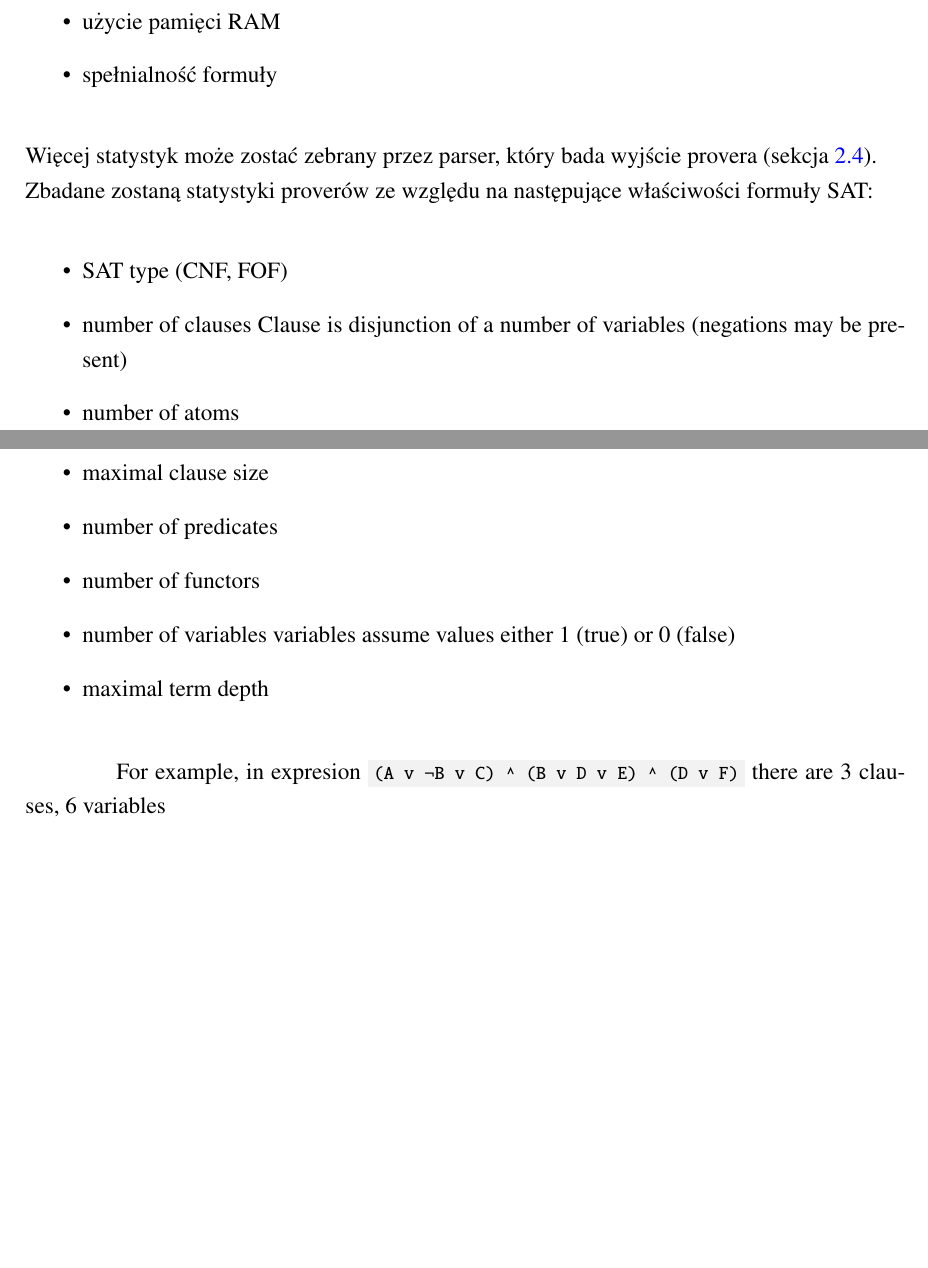
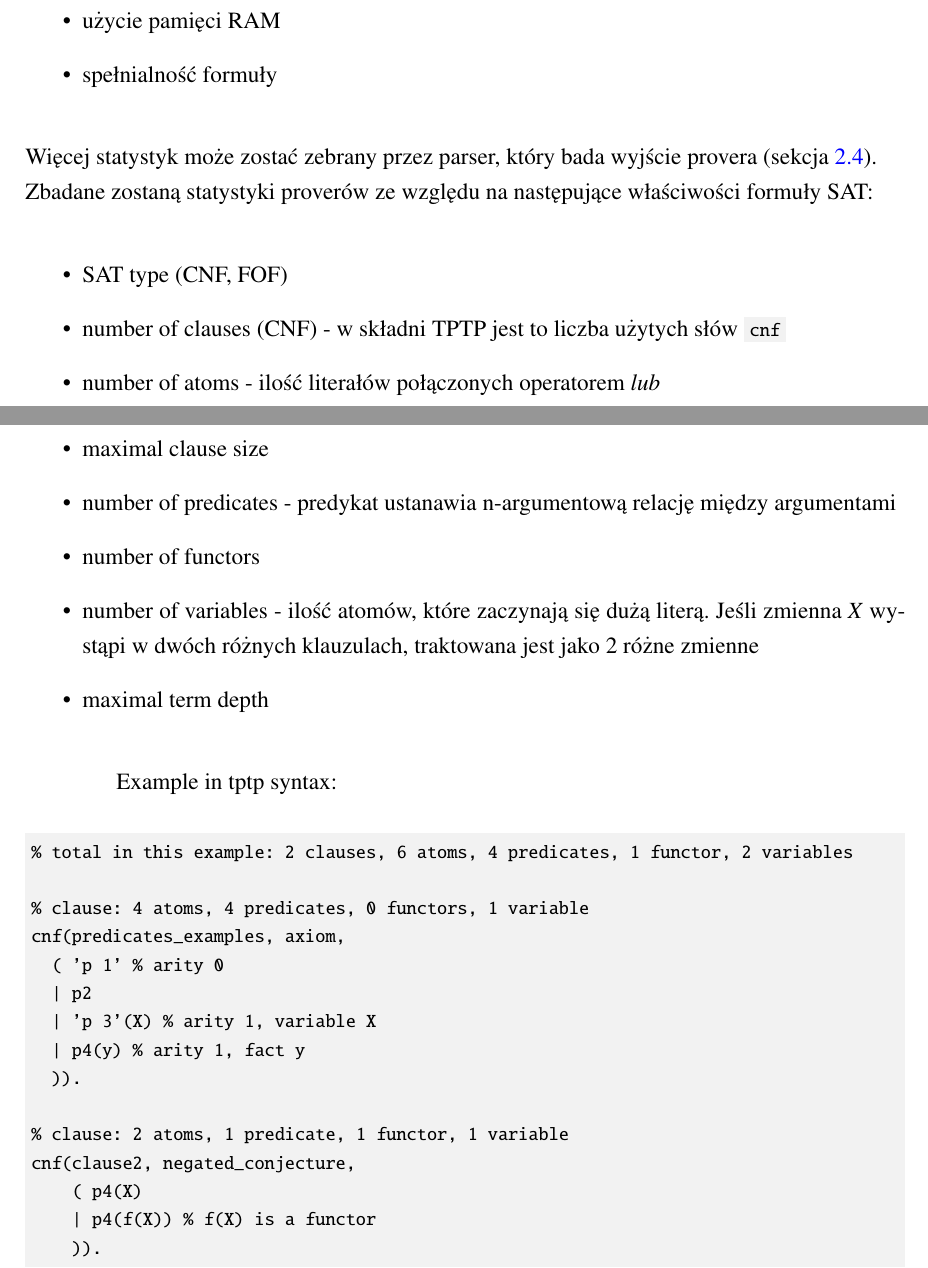
Before and after one commit to Mateusz-Grzelinski/set-research-documentation, a LaTeX document (Documentation.tex, which reads glossaries.tex): two parts of pages 4 and 5 of 23 before the commit and two parts of pages 4 and 5 of 25 after it, joined at a grey line, cut so that both start at the same text, the shorter picture padded with empty space. Compiled offline with pdfLaTeX.

Commit message:
Update glossary, diagram

```diff
--- a/Documentation.tex
+++ b/Documentation.tex
@@ -17,7 +17,7 @@
 \usepackage[outputdir=build]{minted}
 \usepackage{xcolor}
 \usepackage[colorlinks=true]{hyperref}
-\usepackage[automake, acronyms, toc, nopostdot, nonumberlist]{glossaries}
+\usepackage[automake, acronyms, toc, nopostdot, nonumberlist, nomain]{glossaries}
 \usepackage{indentfirst}
 \hypersetup{
   colorlinks=true,
@@ -60,8 +60,8 @@
 \newmintinline[spasscodeinline]{lexers/Spass.py:SpassLexer -x}{}
 \newmintedfile[spassfile]{lexers/spass.py:SpassLexer -x}{}
 
+\loadglsentries{glossaries}
 \makeglossaries
-\loadglsentries{glossaries}
 \glsaddall
 
 \begin{document}
@@ -113,18 +113,35 @@ Zbadane zostaną statystyki proverów ze względu na następujące właściwośc
 % more here:http://www.tptp.org/TPTP/TR/TPTPTR.shtml#ProblemGenerators
 \begin{itemize}
   \item SAT type (CNF, FOF)
-  \item number of clauses
-    Clause is disjunction of a number of variables (negations may be present)
-  \item number of atoms
+  \item number of clauses (CNF) - w składni TPTP jest to liczba użytych słów \mintinline{text}{cnf}
+  \item number of atoms - ilość literałów połączonych operatorem \textit{lub}
   \item maximal clause size
-  \item number of predicates
+  \item number of predicates - predykat ustanawia n-argumentową relację między argumentami
   \item number of functors
-  \item number of variables
-    variables assume values either 1 (true) or 0 (false)
+  \item number of variables - ilość atomów, które zaczynają się dużą literą. Jeśli zmienna \textit{X} wystąpi w dwóch różnych klauzulach, traktowana jest jako 2 różne zmienne
   \item maximal term depth
 \end{itemize}
 
-For example, in expresion \mintinline{text}{(A v ¬B v C) ^ (B v D v E) ^ (D v F)} there are 3 clauses, 6 variables
+Example in tptp syntax:
+
+\begin{minted}{text}
+% total in this example: 2 clauses, 6 atoms, 4 predicates, 1 functor, 2 variables
+
+% clause: 4 atoms, 4 predicates, 0 functors, 1 variable
+cnf(predicates_examples, axiom,
+  ( 'p 1' % arity 0
+  | p2
+  | 'p 3'(X) % arity 1, variable X
+  | p4(y) % arity 1, fact y
+  )).
+
+% clause: 2 atoms, 1 predicate, 1 functor, 1 variable
+cnf(clause2, negated_conjecture,
+    ( p4(X)
+    | p4(f(X)) % f(X) is a functor
+    )).
+
+\end{minted}
 
 \begin{figure}[H]
   \centering
--- a/glossaries.tex
+++ b/glossaries.tex
@@ -13,7 +13,17 @@
 \newglossaryentry{FOF} {
     name=FOF,
     first={FOF (First-order Formula)},
-    description={\textit{ang. First-Order Formula} reduction is a method of attempting to simplify a problem by reducing it to an equivalent set of independent subproblems. A trivial example is to reduce the conjecture A <-> B to the pair of problems A -> B and B -> A.}
+    description={\textit{ang. First-Order Formula} rachunek kwantyfikatorów, rachunek predykatów pierwszego rzędu. System rachunku predykatów pierwszego rzędu składa się z:
+\begin{itemize}
+    \item zmiennych nazwowych (litery, za które wolno podstawić nazwy dowolnych przedmiotów)
+    \item stałych nazwowych (nazwy własne przedmiotów)
+    \item liter predykatowych (predykaty)
+    \item symboli funkcyjnych (funktory nazwotwórcze od argumentów nazwowych)
+    \item stałych logicznych (spójniki prawdziwościowe rachunku zdań i kwantyfikatory)
+    \item znaków pomocniczych (nawiasy)
+    \item symbolu równości
+\end{itemize}
+    }
 }
 
 \newglossaryentry{TemporalLogic} {
@@ -23,13 +33,13 @@
 
 \newglossaryentry{Prover} {
     name=Prover,
-    description={TODO}
+    description={inaczej SAT solver, program, który ma za zadanie rozwiązać problem SAT}
 }
 
 \newglossaryentry{CNF} {
     name=CNF,
     first={CNF (conjunctive normal form)},
-    description={\textit{ang. conjunctive normal form} - koniunkcyjna postać normalna}
+    description={\textit{ang. conjunctive normal form} - koniunkcyjna postać normalna. Podzbiór FOF}
 }
 
 \newglossaryentry{ATP} {
@@ -63,6 +73,65 @@
     description={\textit{ang. TPTP Process Instruction} - source \url{http://www.tptp.org/Seminars/TPI/Abstract.html}}
 }
 
+\newglossaryentry{Literal} {
+    name=Literał,
+    description={Jest to atom, lub jego zaprzeczenie}
+}
+
+\newglossaryentry{Atom} {
+    name=Atom,
+    description={formuła, która nie ma żadnych właściwych podformuł. Rodzaje formuł atomowych zależą od rodzaju używanej logiki.
+    Formuły, które nie są atomowe nazywamy złożonymi. }
+}
+
+\newglossaryentry{LogicFormula} {
+    name={Formuła logiczna},
+    description={określenie dozwolonego wyrażenia w wielu systemach logicznych, m.in. w rachunku kwantyfikatorów oraz w rachunku zdań}
+}
+
+\newglossaryentry{ZmiennaZdaniowa} {
+    name=Zmienna zdaniowa,
+    description={bezargumentowy symbol w rachunku zdań. Zmiennym zdaniowym, w procesie zwanym wartościowaniem, przyporządkowywane są wartości prawda lub fałsz.}
+}
+
+\newglossaryentry{Klauzula} {
+    name=Klauzula,
+    description={\textit{ang. clause} – zbiór formuł logicznych. Klauzulę nazywamy prawdziwą wtedy i tylko wtedy, gdy alternatywa jej formuł logicznych jest prawdziwa. Klauzula pusta jest zawsze fałszywa. }
+}
+
+\newglossaryentry{Klauzula Horna} {
+    name=Klauzula Horna,
+    description={klauzula, w której co najwyżej jeden element jest niezanegowany. Przykładem takich klauzul jest ${p,\neg r,\neg q}$ }
+}
+
+\newglossaryentry{k-SAT} {
+    name=k-SAT,
+    description={jedna klauzula ma dokładnie k literałów, tym rozróżnia się jeszcze:
+\begin{itemize}
+    \item 1-SAT - jedna klauzula ma dokładnie 1 literały, np. $x \land y\land c$ - rozwiązanie w czasie liniowym
+    \item 2-SAT - jedna klauzula ma dokładnie 2 literały, np. $(\neg a\lor b)\land (\neg c\lor a)\land (b\lor d)$ - rozwiązanie w P
+    \item 3-SAT - jedna klauzula ma dokładnie 3 literały, np. $(\neg a\lor b\lor f)\land (\neg c\lor a\lor \neg b)\land (b\lor d\lor h)$ - rozwiązanie w NP
+    \begin{itemize}
+    \item Not-all-equal 3-satisfiability (NAE3SAT) - tak jak 3-SAT, ale dodatkowo gwarantujemy, że co najmniej jeden literał w każdej klauzuli jest prawdziwy, i co najmniej jeden jest fałszywy (umożliwia to optymalizację)
+    \item 1-in-3-SAT (również zwany one-in-three 3-SAT, exactly-1 3-SAT) - problemem tutaj jest tutaj, czy istnieje takie przypisanie, że dokładnie jeden literał ma wartość TRUE
+    \end{itemize}
+\end{itemize}
+    }
+}
+
+\newglossaryentry{Term} {
+    name=Term,
+    description={wyrażenie składające się ze zmiennych oraz symboli
+    funkcyjnych o dowolnej argumentowości (w tym o argumentowości 0, czyli
+    stałych) z pewnego ustalonego zbioru. Termem może być: zmienna, atom albo
+    złożenie termów}
+}
+
+\newglossaryentry{Predykat} {
+    name=Predykat,
+    description={ustala n-argumentową relację między jego argumentami. n może być 0. n jest nazywane argumentowością predykatu}
+}
+
 % as reference:
 
 % \setabbreviationstyle[acronym]{long-short}
```
Also changed, not shown: benchmark/example_config.toml (+1 -1 lines), benchmark/activity_diagrams/test_case_run.png, Documentation.tex (1 more changed lines), 1 other file.
